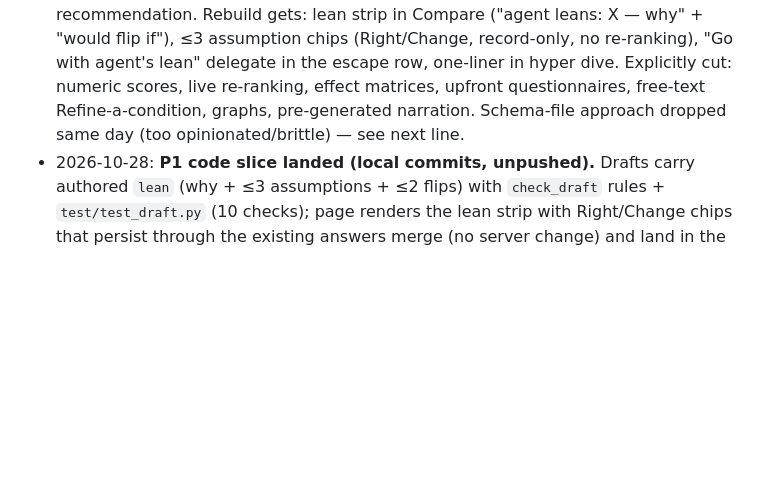
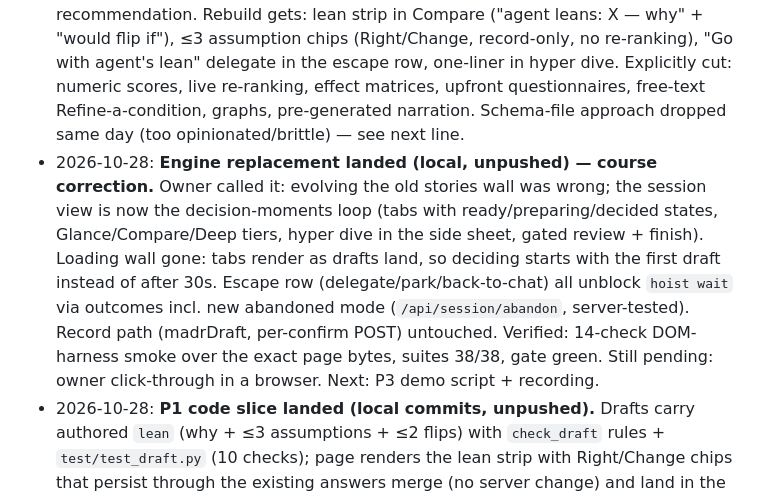
Before and after one commit to leadui/hoist-decisions, a Markdown page: taskmanager.md, the part around the change. Rendered like a GitHub page; blank space fills up the shorter version.

Commit message:
Engine replacement done in plan and taskmanager

```diff
--- a/taskmanager.md
+++ b/taskmanager.md
@@ -6,6 +6,7 @@
 - 2026-10-28: **pivot — the Muse-built decision engine is the target UX; Claude artifacts retired.** POC in `/Users/oliveway/CODE/hoist-decisions-muse` (its `taskmanager.md`, `examples/decision-moment.html`, `prompts/build-decision-engine.md`) landed the direction: interrupt → tiered education (Glance / Compare / Deep dive) → hyper dive → batch MADR records, data-driven question packs. Hybrid, per owner: **keep** the proven Muse Code interruption (`skill/SKILL.md` routing question + PostToolBatch handoff + `hoist.py` gate/serve/wait/install + `hoist wait` resume) and **replace** the web experience (current `site/index.html` ask → recommend → recorded flow) with the engine. Owner still to evaluate engine fit for Hoist's use case. Next: (1) evaluate `decision-moment.html` against Hoist needs; (2) rebuild `site/index.html` + session flow on engine packs (Muse Spark drafts packs, not pages); (3) re-verify the live loop in Muse Code.
 - 2026-10-28: **engine evaluation — fits as the interaction model, 7 gaps to close.** Read `decision-moment.html` end to end (1110 lines); inline JS passes `node --check`, zero fetch/XHR, externals are outbound doc links + DDG search only. Fits: two-path interruption, tiered education, hyper dive, escape latches, multi-step tabs + review gate + batch filing, honesty labels + path-tied confidence, static single-file with keyboard/aria/ESC/reduced-motion. Gaps for the rebuild: (1) **no recommendation** — engine never recommends; Hoist needs the agent's lean + assumptions Right/Change + flips (owner call: port a lightweight strip into Compare, or drop recommendations for pure education); (2) records are demo-shaped, not MADR — page must POST answers to the existing `/api/*` endpoints and let `hoist.py` write real MADR; (3) no session shell — plan/draft progress, overview (ask/defaults/agent's call), budget surfacing; (4) missing answer paths — delegate ("I don't mind"), skip→proposed-with-revisit (engine skip files nothing), abandon protocol so `hoist wait` unblocks; (5) pack schema needs evidence tags, explicit flips, door level, undo-cost line, ghost rejected options; (6) re-theme to house tokens (Geist + green + door red/amber); (7) generic-form handoff needs form→pack synthesis so it rides the same engine. Schedule above is stale post-pivot — re-plan around: pack schema + drafter → page rebuild → live re-verify → benchmark/README/record.
 - 2026-10-28: **gap-1 ruled: hybrid "lean strip, no ranking engine" (A-light).** Design-critic teammate consulted (read-only; verdict in subagent log): delegate needs a lean to delegate *to*, but the lean is authored pack text, not computed rank — the wrong old assumption was the deterministic ranking engine, not the recommendation. Rebuild gets: lean strip in Compare ("agent leans: X — why" + "would flip if"), ≤3 assumption chips (Right/Change, record-only, no re-ranking), "Go with agent's lean" delegate in the escape row, one-liner in hyper dive. Explicitly cut: numeric scores, live re-ranking, effect matrices, upfront questionnaires, free-text Refine-a-condition, graphs, pre-generated narration. Schema-file approach dropped same day (too opinionated/brittle) — see next line.
+- 2026-10-28: **Engine replacement landed (local, unpushed) — course correction.** Owner called it: evolving the old stories wall was wrong; the session view is now the decision-moments loop (tabs with ready/preparing/decided states, Glance/Compare/Deep tiers, hyper dive in the side sheet, gated review + finish). Loading wall gone: tabs render as drafts land, so deciding starts with the first draft instead of after 30s. Escape row (delegate/park/back-to-chat) all unblock `hoist wait` via outcomes incl. new abandoned mode (`/api/session/abandon`, server-tested). Record path (madrDraft, per-confirm POST) untouched. Verified: 14-check DOM-harness smoke over the exact page bytes, suites 38/38, gate green. Still pending: owner click-through in a browser. Next: P3 demo script + recording.
 - 2026-10-28: **P1 code slice landed (local commits, unpushed).** Drafts carry authored `lean` (why + ≤3 assumptions + ≤2 flips) with `check_draft` rules + `test/test_draft.py` (10 checks); page renders the lean strip with Right/Change chips that persist through the existing answers merge (no server change) and land in the MADR as tagged assumptions + authored flips first; docs links tagged verified-live; sample draft carries lean for click-through. Computed ranking stays as fallback for lean-less drafts — removal deferred post-demo (live-proven; cutting it now risks the recording). Page JS passes node --check; suites 32/32; gate green. Still pending: owner click-through. Next: P2 review gate + batch record.
 - 2026-10-28: **P0 done — live re-run passed 10:21–10:23.** Prompt "let's review my options for design system": exactly 1 routing question asked solo, Hoist picked, agent ran bare `hoist wait` (paused → decided), resumed alone and summarized with record links, no "continue" typed. Session `from_questionnaire: True`; 3 asked + 2 defaults → records 0008–0012, quality good (tagged drivers, Bad consequences, confirmation checklists); quality-check repair round fired live once. Next: P1 one educated decision.
 - 2026-10-28: **P0 code slice landed.** `test/test_routing.py` (22 checks, stdlib-only) replays the routing path offline with stubbed server/POST/browser, plus a checked-in PostToolBatch fixture. Fixed what it caught: Recommended-suffixed Hoist picks now match, all answer-shape variants accepted, planner hints stripped of suffix + Hoist option. Repo gate green. Still pending: owner's live re-run on a crafted prompt in Muse Code. Next: P1 one educated decision.
```
Also changed, not shown: docs/plan.md (+5 -5 lines).
